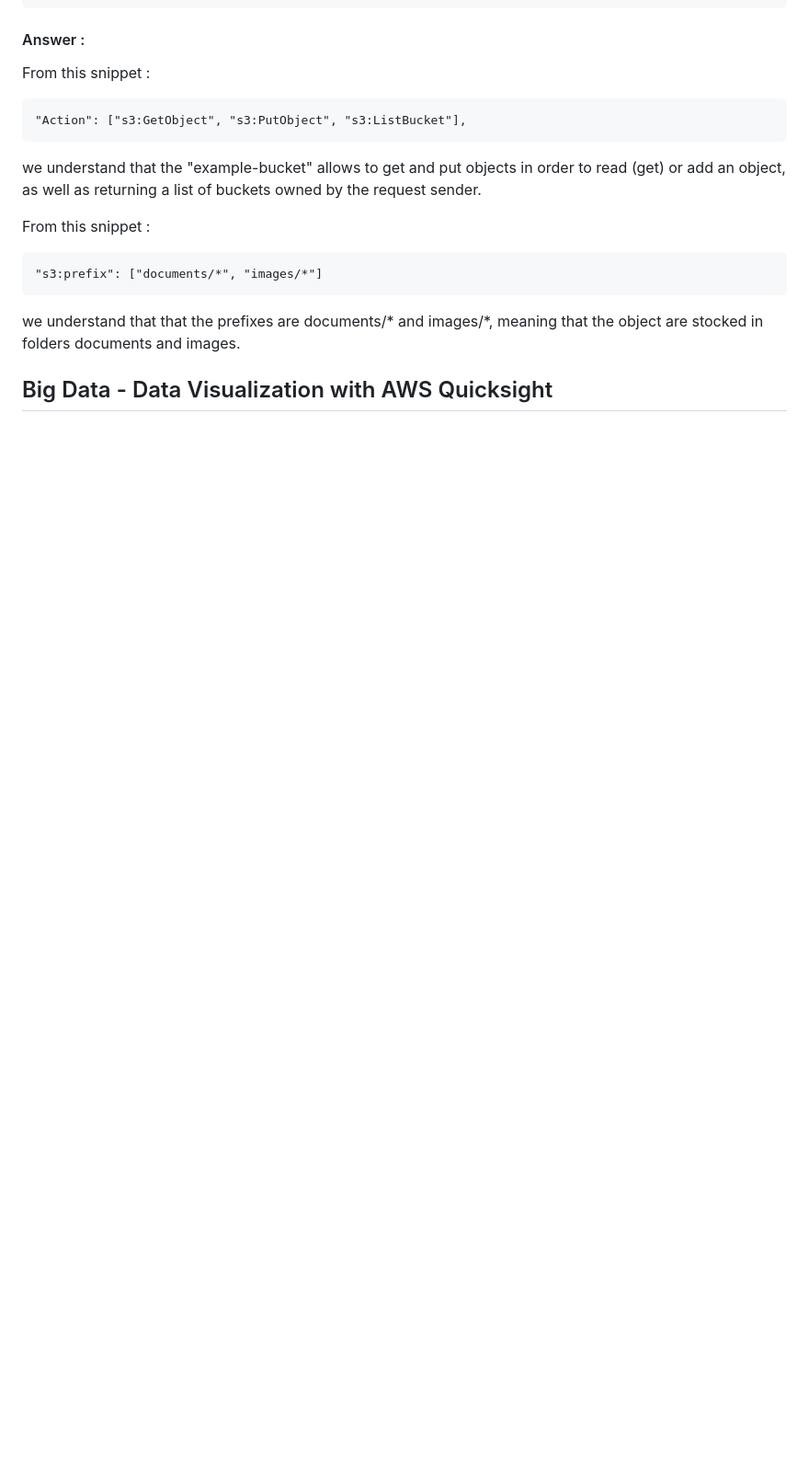
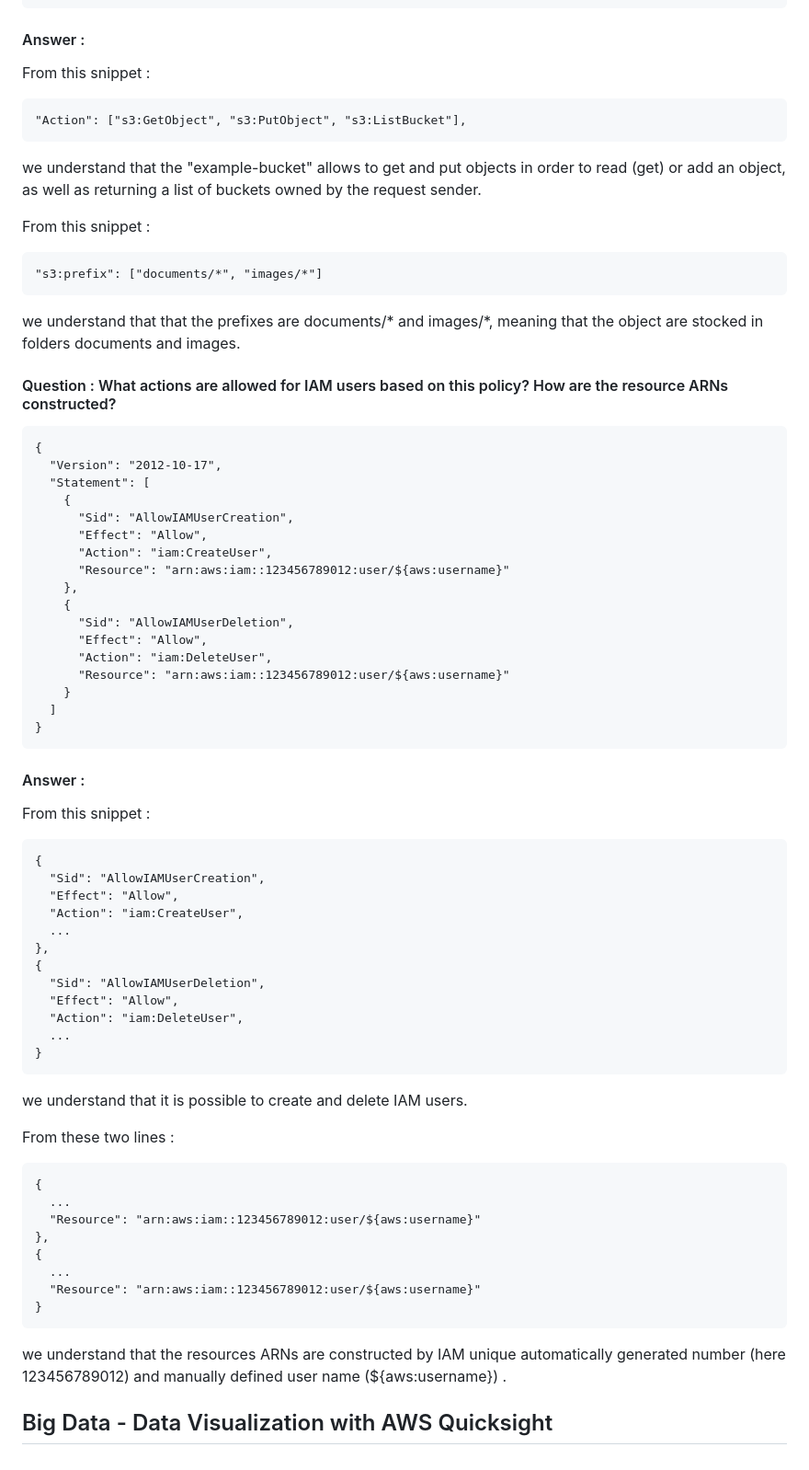
Before and after one commit to PabloEfrei/cloud-and-big-data-architectures-project, a Markdown page: README.md, the part around the change. Shown at 92% size. Rendered like a GitHub page; blank space fills up the shorter version.

```diff
--- a/README.md
+++ b/README.md
@@ -197,4 +197,57 @@ From this snippet :
 
 we understand that that the prefixes are documents/* and images/*, meaning that the object are stocked in folders documents and images.
 
+#### Question : What actions are allowed for IAM users based on this policy? How are the resource ARNs constructed?
+
+    {
+      "Version": "2012-10-17",
+      "Statement": [
+        {
+          "Sid": "AllowIAMUserCreation",
+          "Effect": "Allow",
+          "Action": "iam:CreateUser",
+          "Resource": "arn:aws:iam::123456789012:user/${aws:username}"
+        },
+        {
+          "Sid": "AllowIAMUserDeletion",
+          "Effect": "Allow",
+          "Action": "iam:DeleteUser",
+          "Resource": "arn:aws:iam::123456789012:user/${aws:username}"
+        }
+      ]
+    }
+
+#### Answer :
+
+From this snippet :
+
+    {
+      "Sid": "AllowIAMUserCreation",
+      "Effect": "Allow",
+      "Action": "iam:CreateUser",
+      ...
+    },
+    {
+      "Sid": "AllowIAMUserDeletion",
+      "Effect": "Allow",
+      "Action": "iam:DeleteUser",
+      ...
+    }
+
+we understand that it is possible to create and delete IAM users.
+
+From these two lines :
+
+    {
+      ...
+      "Resource": "arn:aws:iam::123456789012:user/${aws:username}"
+    },
+    {
+      ...
+      "Resource": "arn:aws:iam::123456789012:user/${aws:username}"
+    }
+
+we understand that the resources ARNs are constructed by IAM unique automatically generated number (here 123456789012) and manually defined user name (${aws:username}) .
+
+
 ## Big Data - Data Visualization with AWS Quicksight
```
